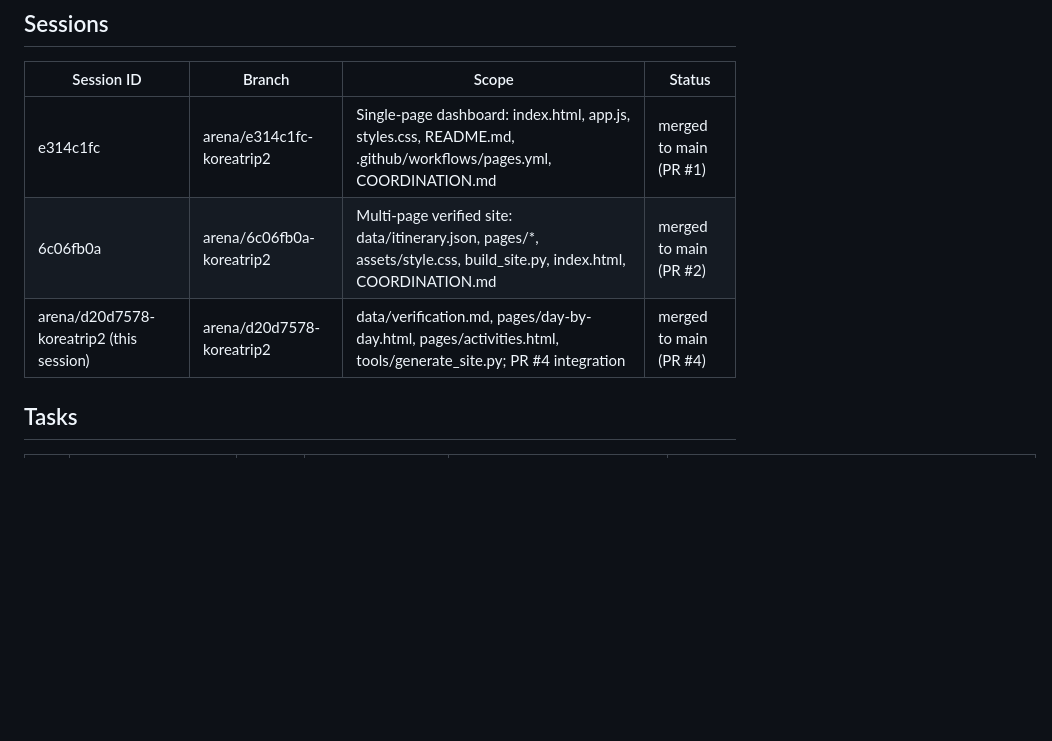
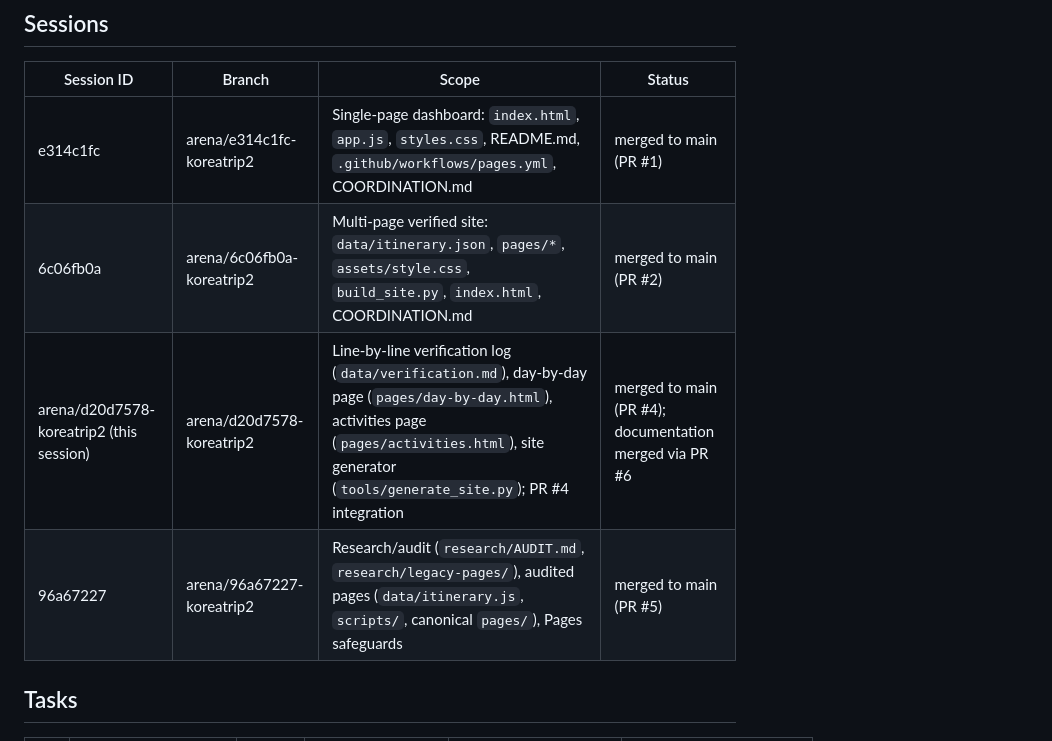
Before and after one commit to buffedlizard55-lab/Koreatrip2, a Markdown page: COORDINATION.md, the part around one of its changes. Rendered like a GitHub page; blank space fills up the shorter version.

```diff
--- a/COORDINATION.md
+++ b/COORDINATION.md
@@ -6,9 +6,10 @@ Shared task board for parallel agent sessions.
 
 | Session ID | Branch | Scope | Status |
 |---|---|---|---|
-| e314c1fc | arena/e314c1fc-koreatrip2 | Single-page dashboard: index.html, app.js, styles.css, README.md, .github/workflows/pages.yml, COORDINATION.md | merged to main (PR #1) |
-| 6c06fb0a | arena/6c06fb0a-koreatrip2 | Multi-page verified site: data/itinerary.json, pages/*, assets/style.css, build_site.py, index.html, COORDINATION.md | merged to main (PR #2) |
-| arena/d20d7578-koreatrip2 (this session) | arena/d20d7578-koreatrip2 | data/verification.md, pages/day-by-day.html, pages/activities.html, tools/generate_site.py; PR #4 integration | merged to main (PR #4) |
+| e314c1fc | arena/e314c1fc-koreatrip2 | Single-page dashboard: `index.html`, `app.js`, `styles.css`, README.md, `.github/workflows/pages.yml`, COORDINATION.md | merged to main (PR #1) |
+| 6c06fb0a | arena/6c06fb0a-koreatrip2 | Multi-page verified site: `data/itinerary.json`, `pages/*`, `assets/style.css`, `build_site.py`, `index.html`, COORDINATION.md | merged to main (PR #2) |
+| arena/d20d7578-koreatrip2 (this session) | arena/d20d7578-koreatrip2 | Line-by-line verification log (`data/verification.md`), day-by-day page (`pages/day-by-day.html`), activities page (`pages/activities.html`), site generator (`tools/generate_site.py`); PR #4 integration | merged to main (PR #4); documentation merged via PR #6 |
+| 96a67227 | arena/96a67227-koreatrip2 | Research/audit (`research/AUDIT.md`, `research/legacy-pages/`), audited pages (`data/itinerary.js`, `scripts/`, canonical `pages/`), Pages safeguards | merged to main (PR #5) |
 
 ## Tasks
 
```
Also changed, not shown: other parts of COORDINATION.md (+29 -14 lines).
